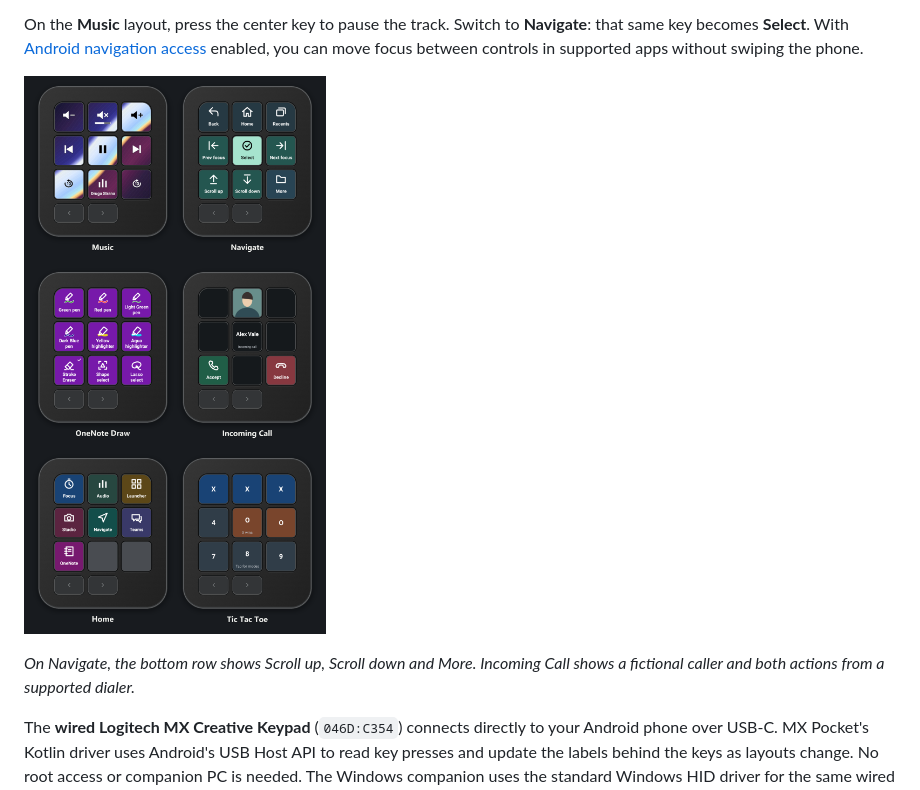
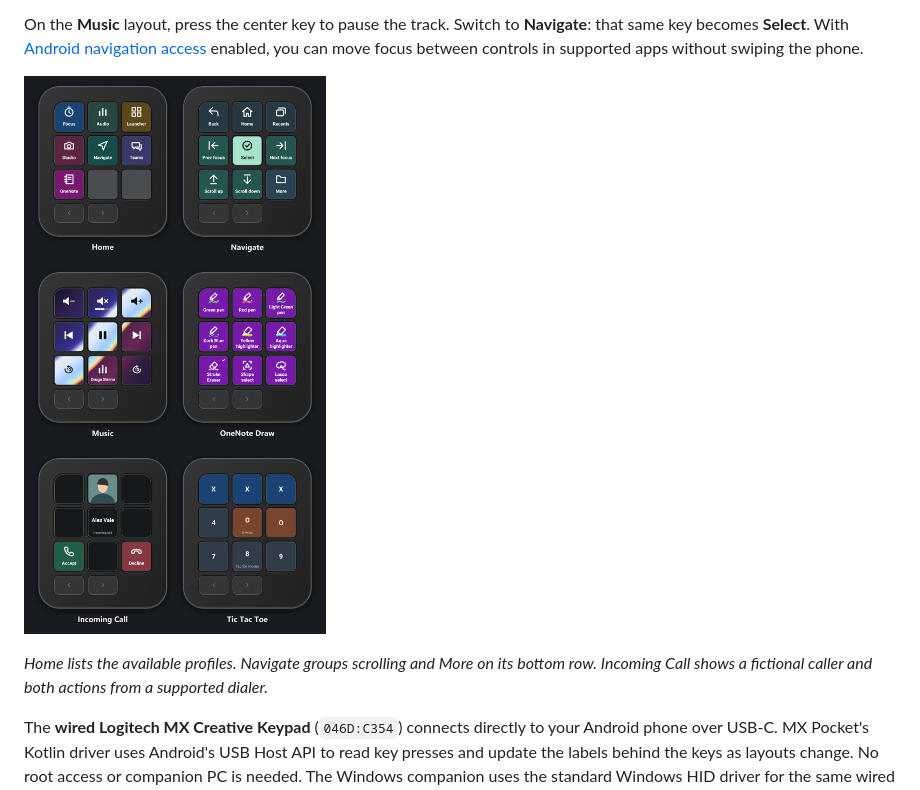
Before and after one commit to misadeks/MX-Pocket, a Markdown page: README.md, the part around the change. GitHub-like rendering; pictures changed too: docs/images/audio-and-navigation.png.

Commit message:
Lead the keypad gallery with Home and Navigate
Co-authored-by: Copilot App <223556219+Copilot@users.noreply.github.com>

```diff
--- a/README.md
+++ b/README.md
@@ -14,9 +14,9 @@ Switch to **Navigate**: that same key becomes **Select**. With
 [Android navigation access](docs/android-decks.md) enabled, you can move focus
 between controls in supported apps without swiping the phone.
 
-![Six keypad layouts. Top: Music and Navigate, with Back, Home and Recents above Previous, Select and Next. Middle: OneNote Draw and an incoming call, with the caller’s picture above their name and Accept and Decline in the bottom corners. Bottom: the Home profile picker and Tic Tac Toe.](docs/images/audio-and-navigation.png)
+![Six keypad layouts. Top: the Home profile picker and Navigate. Middle: Music playback and OneNote Draw tools. Bottom: an incoming call with the caller’s picture above their name and Accept and Decline in the bottom corners, beside a game of Tic Tac Toe.](docs/images/audio-and-navigation.png)
 
-*On Navigate, the bottom row shows Scroll up, Scroll down and More. Incoming Call shows a fictional caller and both actions from a supported dialer.*
+*Home lists the available profiles. Navigate groups scrolling and More on its bottom row. Incoming Call shows a fictional caller and both actions from a supported dialer.*
 
 The **wired Logitech MX Creative Keypad** (`046D:C354`) connects directly to
 your Android phone over USB-C. MX Pocket's Kotlin driver uses Android's USB
```
